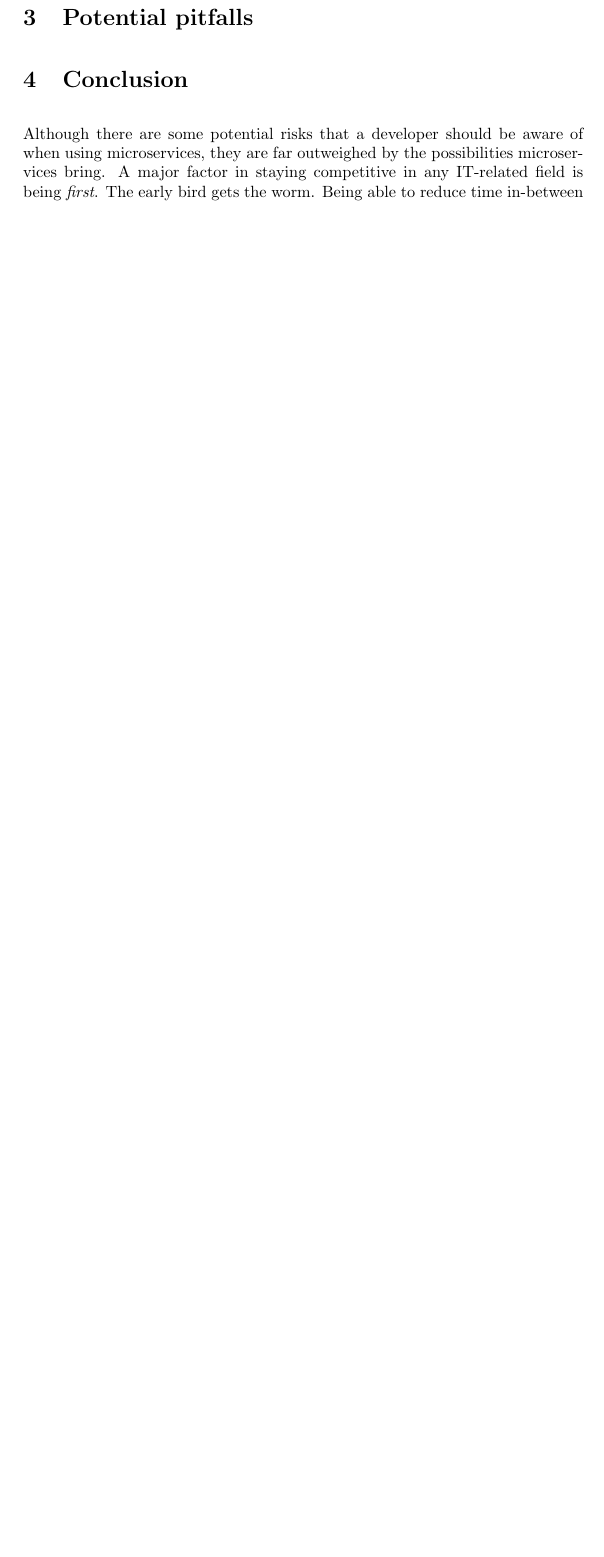
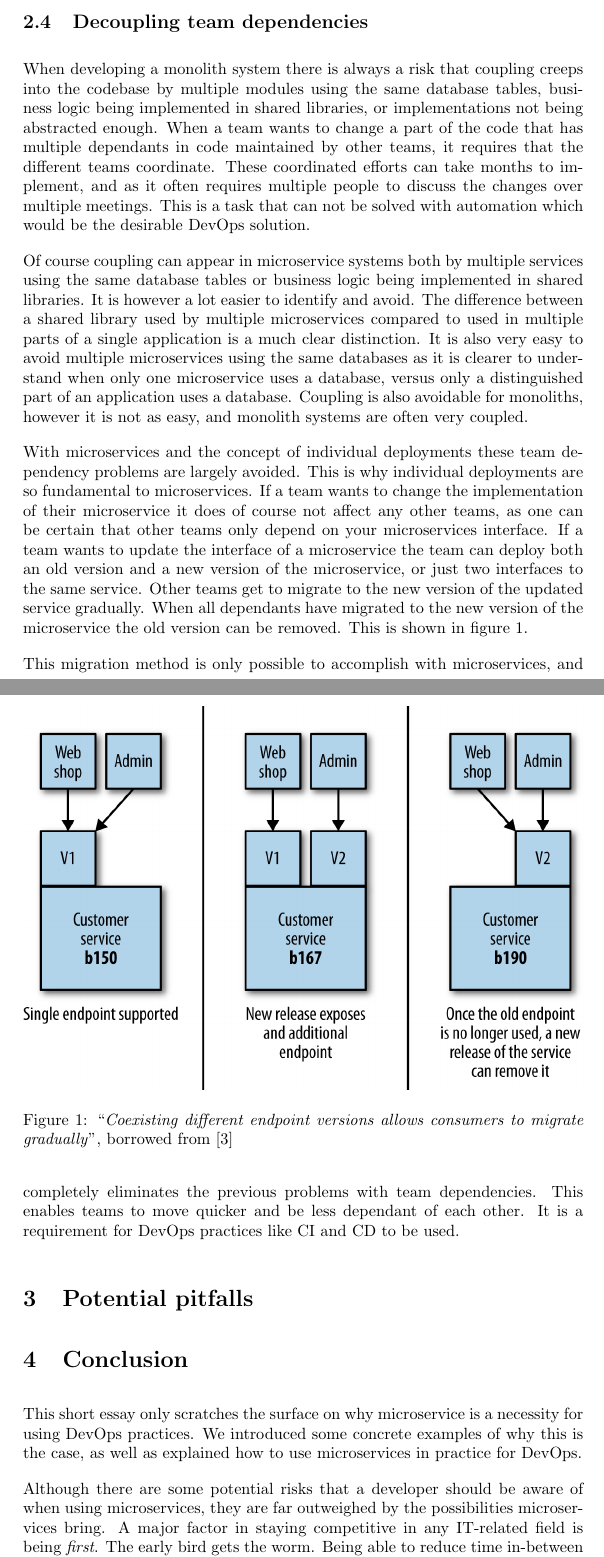
Before and after one commit to juliuscc/devops-essay-microservices, a LaTeX document (main.tex): part of page 4 of 5 before the commit and two parts of pages 4 and 5 of 7 after it, the two joined at a grey line, cut at the place of the change, the shorter picture padded with empty space. Compiled offline with pdfLaTeX.

Commit message:
1500 words

```diff
--- a/main.tex
+++ b/main.tex
@@ -1,5 +1,6 @@
 \documentclass{article}
 \usepackage[utf8]{inputenc}
+\usepackage{graphicx}
 
 \usepackage[
 	citestyle=ieee,
@@ -77,14 +81,33 @@ One benefit of using microservices is that tests can be performed quicker, which
 % Automatic scalability
 The architecture used within an application can either work as a bottleneck on the growth of the application or be a tool that enables expansion. Although it is certainly possible to maintain a large monolith system, there a definitely easier and more effective ways. To scale a monolith service, every part of it has to be scaled simultaneously \cite{Newman2015}. Microservices allows a developer to prepare for future expansion by making the architecture more scalable. A developer can scale a specific service where it is needed, while leaving others unchanged \cite{Newman2015}.
 
+\subsection{Decoupling team dependencies}
+When developing a monolith system there is always a risk that coupling creeps into the codebase by multiple modules using the same database tables, business logic being implemented in shared libraries, or implementations not being abstracted enough. When a team wants to change a part of the code that has multiple dependants in code maintained by other teams, it requires that the different teams coordinate. These coordinated efforts can take months to implement, and as it often requires multiple people to discuss the changes over multiple meetings. This is a task that can not be solved with automation which would be the desirable DevOps solution.
+
+Of course coupling can appear in microservice systems both by multiple services using the same database tables or business logic being implemented in shared libraries. It is however a lot easier to identify and avoid. The difference between a shared library used by multiple microservices compared to used in multiple parts of a single application is a much clear distinction. It is also very easy to avoid multiple microservices using the same databases as it is clearer to understand when only one microservice uses a database, versus only a distinguished part of an application uses a database. Coupling is also avoidable for monoliths, however it is not as easy, and monolith systems are often very coupled.
+
+With microservices and the concept of individual deployments these team dependency problems are largely avoided. This is why individual deployments are so fundamental to microservices. If a team wants to change the implementation of their microservice it does of course not affect any other teams, as one can be certain that other teams only depend on your microservices interface. If a team wants to update the interface of a microservice the team can deploy both an old version and a new version of the microservice, or just two interfaces to the same service. Other teams get to migrate to the new version of the updated service gradually. When all dependants have migrated to the new version of the microservice the old version can be removed. This is shown in figure \ref{fig:microservice-versioning}.
+
+This migration method is only possible to accomplish with microservices, and completely eliminates the previous problems with team dependencies. This enables teams to move quicker and be less dependant of each other. It is a requirement for DevOps practices like CI and CD to be used.
+
+\begin{figure}
+    \centering
+    \includegraphics[width=\textwidth]{microservice-versioning.png}
+    \caption{``\textit{Coexisting different endpoint versions allows consumers to migrate gradually}'', borrowed from \cite{Newman2015}}
+    \label{fig:microservice-versioning}
+\end{figure}
+
 
 \section{Potential pitfalls}
 
 % Distribution is difficult
+% Automatic service discoverability
 % Changing the architecture is painful
 % Bad patterns like high coupling can magnify old problems with orders of magnitude
 
 \section{Conclusion}
+This short essay only scratches the surface on why microservice is a necessity for using DevOps practices. We introduced some concrete examples of why this is the case, as well as explained how to use microservices in practice for DevOps.
+
 % Why microservices are essential to DevOps
 Although there are some potential risks that a developer should be aware of when using microservices, they are far outweighed by the possibilities microservices bring. A major factor in staying competitive in any IT-related field is being \textit{first}. The early bird gets the worm. Being able to reduce time in-between iterations and quickly adapt to a changing business environment is essential for the longevity of all companies. Using microservices in a DevOps environment will increase the likelihood of sustainable growth and at the same time increase competitiveness.
 
```
Also changed, not shown: ref.bib (+7 -0 lines), microservice-versioning.png (added), main.tex (15 more changed lines).
